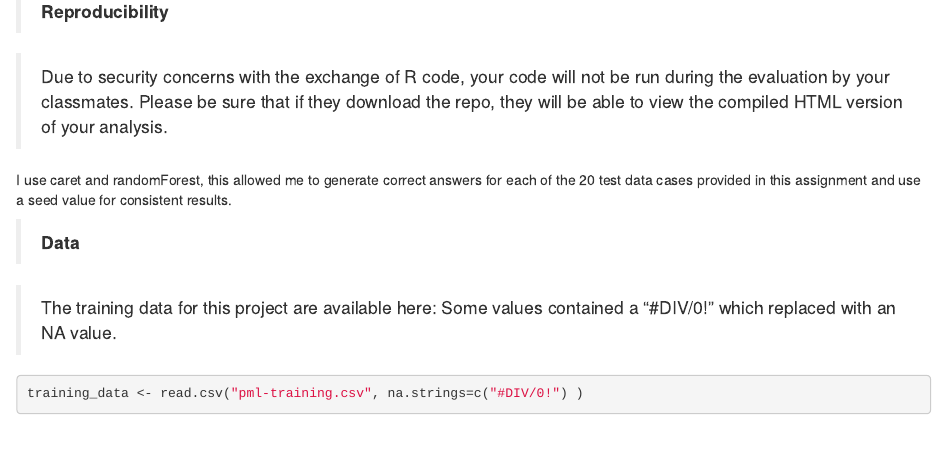
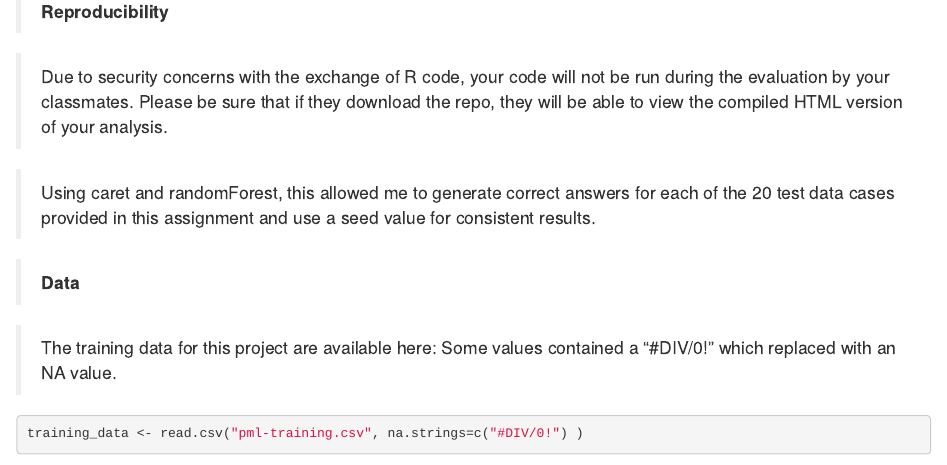
Before and after one commit to Polarbeargo/Practical_ML, an R Markdown document (Pratical_Machine_learnning.Rmd): the page in a window 1100 px wide, from 620 px down. Rendered offline with R 4.5, knitr and Pandoc, with nearby package versions; some code elsewhere in the file could not run offline.

Commit message:
PML assignment
PML assignment

```diff
--- a/Pratical_Machine_learnning.Rmd
+++ b/Pratical_Machine_learnning.Rmd
@@ -20,7 +20,7 @@ message(sprintf("Run time: %s\nR version: %s", Sys.time(), R.Version()$version.s
 
 > Due to security concerns with the exchange of R code, your code will not be run during the evaluation by your classmates. Please be sure that if they download the repo, they will be able to view the compiled HTML version of your analysis.
 
-I  use  caret and randomForest, this allowed me to generate correct answers for
+> Using  caret and randomForest, this allowed me to generate correct answers for
 each of the 20 test data cases provided in this assignment and use a seed value for consistent results.
 
 > **Data **
```
